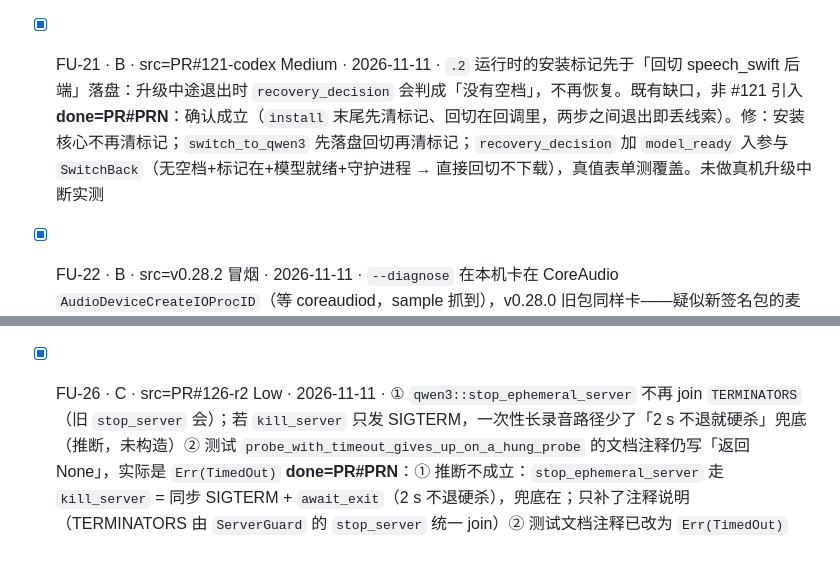
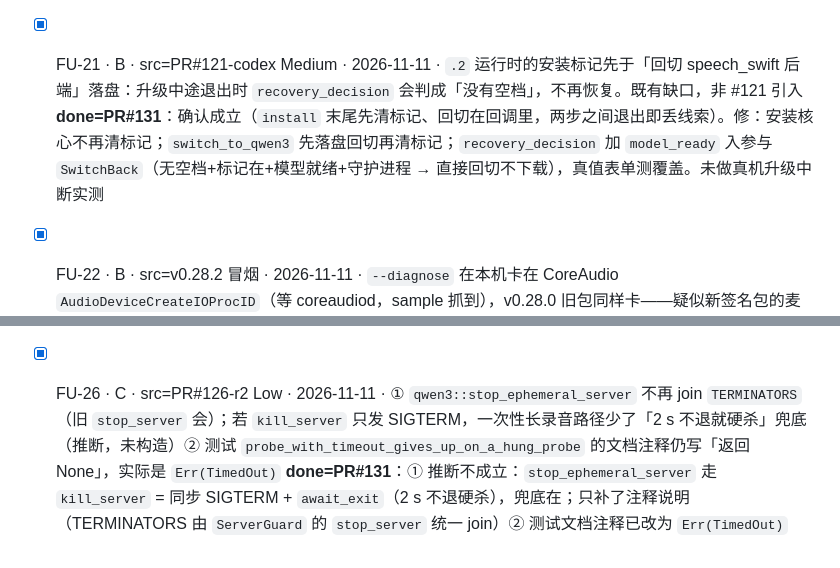
Before and after one commit to iDoris-ai/AgentEar, a Markdown page: docs/agent/followups.md, 2 parts joined by grey strips. GitHub-like rendering.

Commit message:
docs(followups): FU-21/FU-26 填 PR#131
Co-Authored-By: Claude Opus 5.5 <noreply@anthropic.com>

```diff
--- a/docs/agent/followups.md
+++ b/docs/agent/followups.md
@@ -31,9 +31,9 @@
 - [x] FU-18 · B · src=2026-11-10 文档对账 · 2026-11-10 · `feat/app-store-sandbox` 对账时只有本机 worktree 的未提交改动（无远端、无 PR），tasks.md 的 T-APPSTORE-1 设计/验收写「未核实」；负责人补范围与设计文档 · done=PR#118
 - [x] FU-19 · B · src=2026-11-10 文档对账 · 2026-11-10 · PR #112（v0.28.0 release notes 英文在前）仍 open · done=PR#112
 - [x] FU-20 · A · src=PR#121-codex High · 2026-11-11 · 解码上限 6144 只在 Qwen3「常驻」路径生效；常驻默认关，关掉或常驻失败时走一次性 `speech` CLI，那条仍是上游 448——默认设置下的 Qwen3 用户长录音仍会被截断。要么让 CLI 路径也带上 maxTokens（补丁 + 运行时 rev 3），要么把常驻设为默认（内存代价见 T3.5.9） · **结论**：官方 `speech transcribe` 没有能改 qwen3 解码上限的参数（`--max-tokens` 只标注 [moss]，实测对 qwen3 无效：353 秒录音加 `--max-tokens 50` 前后输出一样、都停在 448）→ 不重编运行时；改为一次性路径遇 >60 s 的录音临时拉起补丁版 speech-server（`qwen3::transcribe_long_oneshot`，复用 ServerGuard/stop_server 机制），转完即停。实测（241 s 合成英文：旧 CLI 348 词 → 新路径 604 词）仅用 `say` 合成录音，**未用真人长录音、未测 15 分钟档，也未实测临时服务与常驻/预热并发的组合**；临时服务只在「这次自己拉起且无请求在用」时才回收。 · done=PR#126（v0.29.0）
-- [x] FU-21 · B · src=PR#121-codex Medium · 2026-11-11 · `.2` 运行时的安装标记先于「回切 speech_swift 后端」落盘：升级中途退出时 `recovery_decision` 会判成「没有空档」，不再恢复。既有缺口，非 #121 引入 **done=PR#PRN**：确认成立（`install` 末尾先清标记、回切在回调里，两步之间退出即丢线索）。修：安装核心不再清标记；`switch_to_qwen3` 先落盘回切再清标记；`recovery_decision` 加 `model_ready` 入参与 `SwitchBack`（无空档+标记在+模型就绪+守护进程 → 直接回切不下载），真值表单测覆盖。未做真机升级中断实测
+- [x] FU-21 · B · src=PR#121-codex Medium · 2026-11-11 · `.2` 运行时的安装标记先于「回切 speech_swift 后端」落盘：升级中途退出时 `recovery_decision` 会判成「没有空档」，不再恢复。既有缺口，非 #121 引入 **done=PR#131**：确认成立（`install` 末尾先清标记、回切在回调里，两步之间退出即丢线索）。修：安装核心不再清标记；`switch_to_qwen3` 先落盘回切再清标记；`recovery_decision` 加 `model_ready` 入参与 `SwitchBack`（无空档+标记在+模型就绪+守护进程 → 直接回切不下载），真值表单测覆盖。未做真机升级中断实测
 - [x] FU-22 · B · src=v0.28.2 冒烟 · 2026-11-11 · `--diagnose` 在本机卡在 CoreAudio `AudioDeviceCreateIOProcID`（等 coreaudiod，sample 抓到），v0.28.0 旧包同样卡——疑似新签名包的麦克风 TCC 待授权或机器 swap 满。集成测试 `builtin_model_locator::diagnose_and_fetch_thai_keep_speech_swift_and_write_recovery_marker` 因此在本机 20s 超时（时好时坏，CI 绿）。修法候选：diagnose 打开输入流加超时并报「麦克风无响应/待授权」，而不是无限等 · **修法**：`diagnose` 的麦克风探测放进独立线程 + 3 s 超时（`probe_with_timeout`），超时报「麦克风无响应（可能等待授权或设备被占用）」并继续其余自检；卡住的线程无法取消，泄漏到进程退出（`--diagnose` 是一次性命令，可接受）。集成测试不需要音频，`run_isolated` 设 `AGENTEAR_DIAGNOSE_SKIP_AUDIO=1` 跳过探测。⚠️ **超时分支只有单测（模拟卡住 / panic 的探测），未在真实卡死的 CoreAudio 上验证**（本机探测此刻没再卡）——真机验证项仍开着；超时/panic/起线程失败三种如实分开报 · done=PR#126（v0.29.0）
 - [ ] FU-23 · A · src=PR#116 · 2026-11-11 · 许可证缺口。**已做（PR docs/fu23-licenses，2026-11-11）**：NOTICE 改正 SenseVoice 为 FunASR Model License v1.1 并补 whisper.cpp / 泰语模型 / speech-swift / MLX 条目；`scripts/build-speech-runtime.sh` 改为把上游与依赖许可文本打进 tarball 的 `LICENSES/`（**下次构建运行时生效，未重新打包**）；ADR-0007 与 CLAUDE.md 的 VoiceChat「仅研究用途」更正为 OpenMDW-1.1（宽松）；Ornith 如实记为「元数据/README 声明 MIT，但无 LICENSE 文件、license_link 404，未随包分发」。**剩余（需 jason）**：① SenseVoiceSmall 商用是否允许——向许可方（FunASR/Alibaba）确认（协议 §3「仅作为参考和学习使用」），未确认前不下可商用结论；② 下次发运行时 release 时验收 tarball 里 `LICENSES/`；③ Ornith 上游许可文本、FSMN-VAD 上游权重许可、泰语 release 附 MIT 全文仍未核实/未做。详见 docs/licenses.md
 - [ ] FU-24 · B · src=PR#119 · 2026-11-11 · 未锁项：vendor 的 llama-funasr-sensevoice / whisper-cli 无构建脚本与上游 commit；whisper.cpp checkout 未核对 ADR-0004 的 commit；泰语构建的 torch/transformers/numpy 未钉；pip 间接依赖未钉；setup-llm / build-thai-model 大权重无逐文件 sha256。详见 docs/upstream-pins.md
 - [x] FU-25（#125 起由 `spawn_gated` 修：对话模式拉起遇闸改为排队等闸后再做；仍未在真机冷启动场景实测）· B · src=PR#120 · 2026-11-11 · 宿主冷启动 TTS 期间占着启动闸，这时切进对话模式，对话模式那次拉起被跳过、LLM 不会顺带拉起，要再切一次
-- [x] FU-26 · C · src=PR#126-r2 Low · 2026-11-11 · ① `qwen3::stop_ephemeral_server` 不再 join `TERMINATORS`（旧 `stop_server` 会）；若 `kill_server` 只发 SIGTERM，一次性长录音路径少了「2 s 不退就硬杀」兜底（推断，未构造）② 测试 `probe_with_timeout_gives_up_on_a_hung_probe` 的文档注释仍写「返回 None」，实际是 `Err(TimedOut)` **done=PR#PRN**：① 推断不成立：`stop_ephemeral_server` 走 `kill_server` = 同步 SIGTERM + `await_exit`（2 s 不退硬杀），兜底在；只补了注释说明（TERMINATORS 由 `ServerGuard` 的 `stop_server` 统一 join）② 测试文档注释已改为 `Err(TimedOut)`
+- [x] FU-26 · C · src=PR#126-r2 Low · 2026-11-11 · ① `qwen3::stop_ephemeral_server` 不再 join `TERMINATORS`（旧 `stop_server` 会）；若 `kill_server` 只发 SIGTERM，一次性长录音路径少了「2 s 不退就硬杀」兜底（推断，未构造）② 测试 `probe_with_timeout_gives_up_on_a_hung_probe` 的文档注释仍写「返回 None」，实际是 `Err(TimedOut)` **done=PR#131**：① 推断不成立：`stop_ephemeral_server` 走 `kill_server` = 同步 SIGTERM + `await_exit`（2 s 不退硬杀），兜底在；只补了注释说明（TERMINATORS 由 `ServerGuard` 的 `stop_server` 统一 join）② 测试文档注释已改为 `Err(TimedOut)`
```
